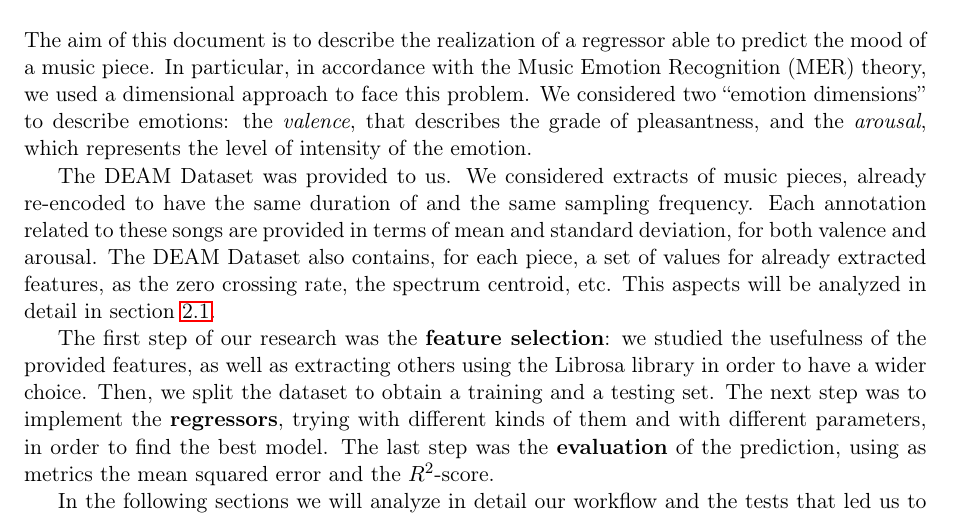
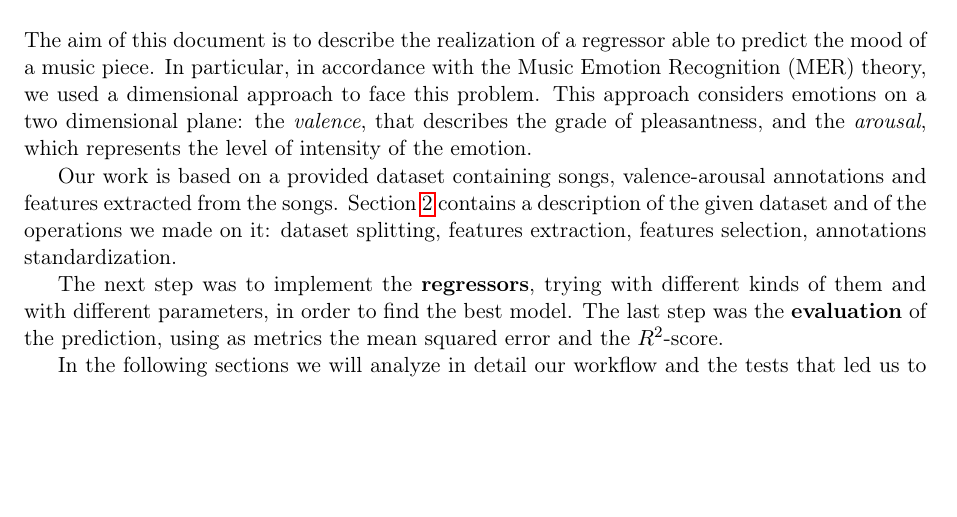
Before and after one commit to Poliuti/cmls-hw1, a LaTeX document (document/main.tex, which reads document/sections/01_intro.tex): part of page 1 of 9, cut so that both start at the same text, the shorter picture padded with empty space. Compiled offline with pdfLaTeX.

Commit message:
Update 01_intro.tex

```diff
--- a/document/sections/01_intro.tex
+++ b/document/sections/01_intro.tex
@@ -1,11 +1,9 @@
 \section{Introduction}
 
-The aim of this document is to describe the realization of a regressor able to predict the mood of a music piece. In particular, in accordance with the Music Emotion Recognition (MER) theory, we used a dimensional approach to face this problem. We considered two ``emotion dimensions'' to describe emotions: the \emph{valence}, that describes the grade of pleasantness, and the \emph{arousal}, which represents the level of intensity of the emotion.
+The aim of this document is to describe the realization of a regressor able to predict the mood of a music piece. In particular, in accordance with the Music Emotion Recognition (MER) theory, we used a dimensional approach to face this problem. This approach considers emotions on a two dimensional plane: the \emph{valence}, that describes the grade of pleasantness, and the \emph{arousal}, which represents the level of intensity of the emotion.
 
-The DEAM Dataset was provided to us. We considered extracts of music pieces, already re-encoded to have the same duration of and the same sampling frequency.
-Each annotation related to these songs are provided in terms of mean and standard deviation, for both valence and arousal.
-The DEAM Dataset also contains, for each piece, a set of values for already extracted features, as the zero crossing rate, the spectrum centroid, etc. This aspects will be analyzed in detail in section~\ref{sec:database}.
+Our work is based on a provided dataset containing songs, valence-arousal annotations and features extracted from the songs. Section~\ref{sec:dataset} contains a description of the given dataset and of the operations we made on it: dataset splitting, features extraction, features selection, annotations standardization.
 
-The first step of our research was the \textbf{feature selection}: we studied the usefulness of the provided features, as well as extracting others using the Librosa library in order to have a wider choice. Then, we split the dataset to obtain a training and a testing set. The next step was to implement the \textbf{regressors}, trying with different kinds of them and with different parameters, in order to find the best model. The last step was the \textbf{evaluation} of the prediction, using as metrics the mean squared error and the $R^2$-score.
+The next step was to implement the \textbf{regressors}, trying with different kinds of them and with different parameters, in order to find the best model. The last step was the \textbf{evaluation} of the prediction, using as metrics the mean squared error and the $R^2$-score.
 
 In the following sections we will analyze in detail our workflow and the tests that led us to our solution of this problem. The document is divided in sections, each one of them describing a different topic we considered for our choices. However they are depending on each other, therefore the flow of this paper does not reflect our chronological approach. Further details can be found in the Jupyter Notebook containing the results of our experiment \cite{notebook} and in the GitHub repository of this assignment \cite{github}.
```
